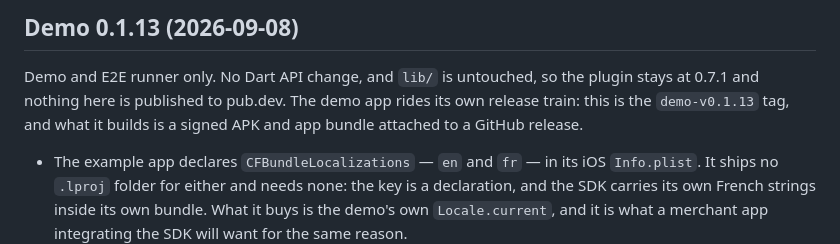
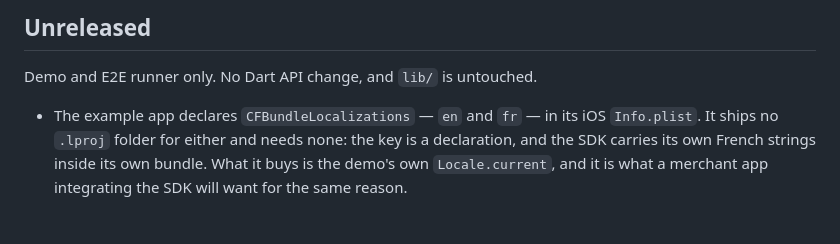
Before and after one commit to paycross/paycross-flutter, a Markdown page: CHANGELOG.md, the part around the change. Rendered like a GitHub page; blank space fills up the shorter version.

Commit message:
Leave the demo entries under Unreleased
The heading I cut for 0.1.13 does not belong in this file. It is the
plugin's changelog, rendered on pub.dev and mirrored to the developer
portal, and every section in it is a plugin version -- so a demo version
above 0.7.1 reads there as the plugin going backwards.

The entries go back under Unreleased and get cut with the next plugin
release, the way 0.1.12's were cut with 0.7.1. The demo's own release
record is the demo-v0.1.13 tag and the GitHub release it builds.

The version bump stays: `example/pubspec.yaml` is what the tag's build
name is checked against, and every demo build is 1.0.0+1 without it.

Claude-Session: https://claude.ai/code/session_01ESYanixFjGbbKEGjgYKeDq

```diff
--- a/CHANGELOG.md
+++ b/CHANGELOG.md
@@ -1,9 +1,6 @@
-## Demo 0.1.13 (2026-09-08)
+## Unreleased
 
-Demo and E2E runner only. No Dart API change, and `lib/` is untouched, so the
-plugin stays at 0.7.1 and nothing here is published to pub.dev. The demo app
-rides its own release train: this is the `demo-v0.1.13` tag, and what it builds
-is a signed APK and app bundle attached to a GitHub release.
+Demo and E2E runner only. No Dart API change, and `lib/` is untouched.
 
 * The example app declares `CFBundleLocalizations` — `en` and `fr` — in its iOS
   `Info.plist`. It ships no `.lproj` folder for either and needs none: the key
```
